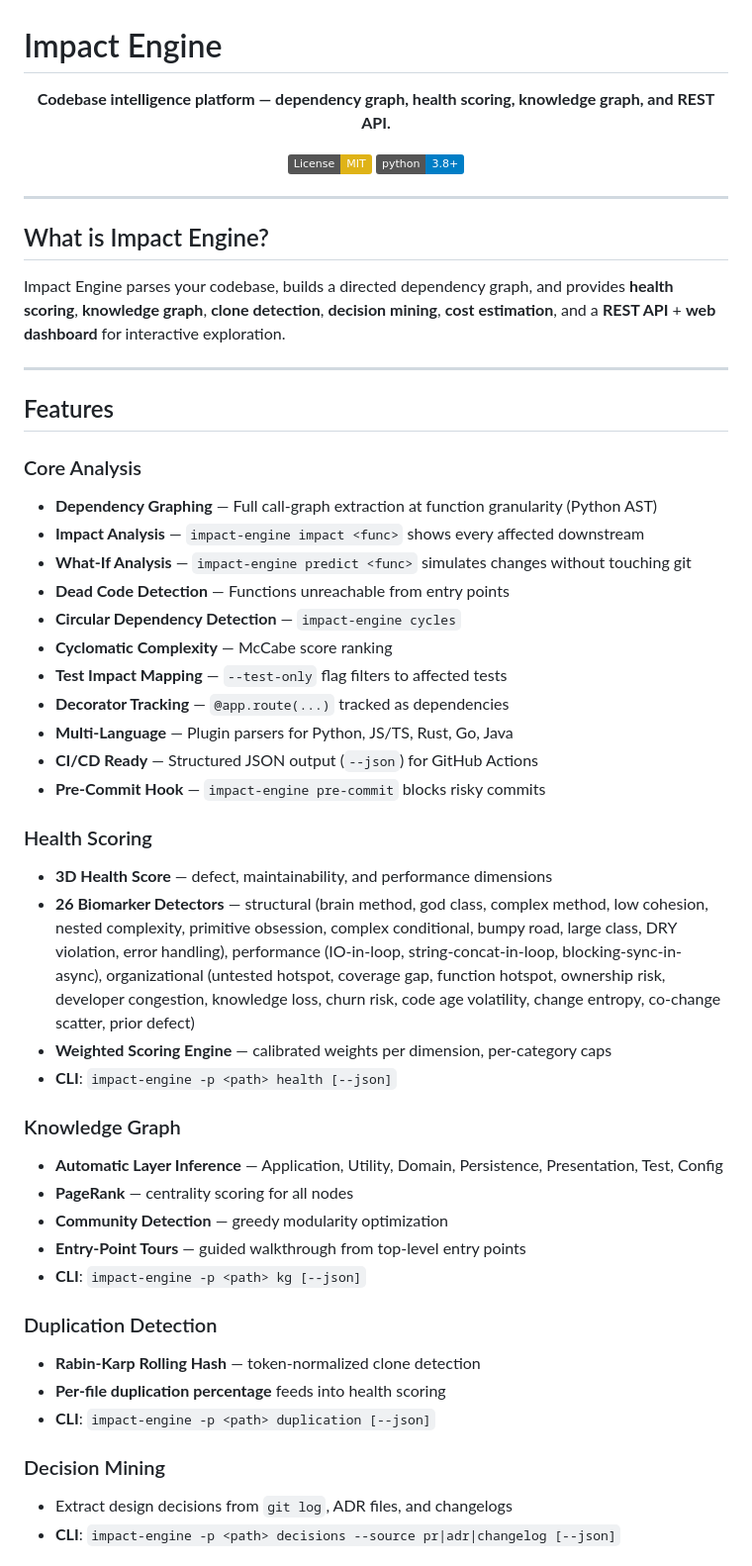
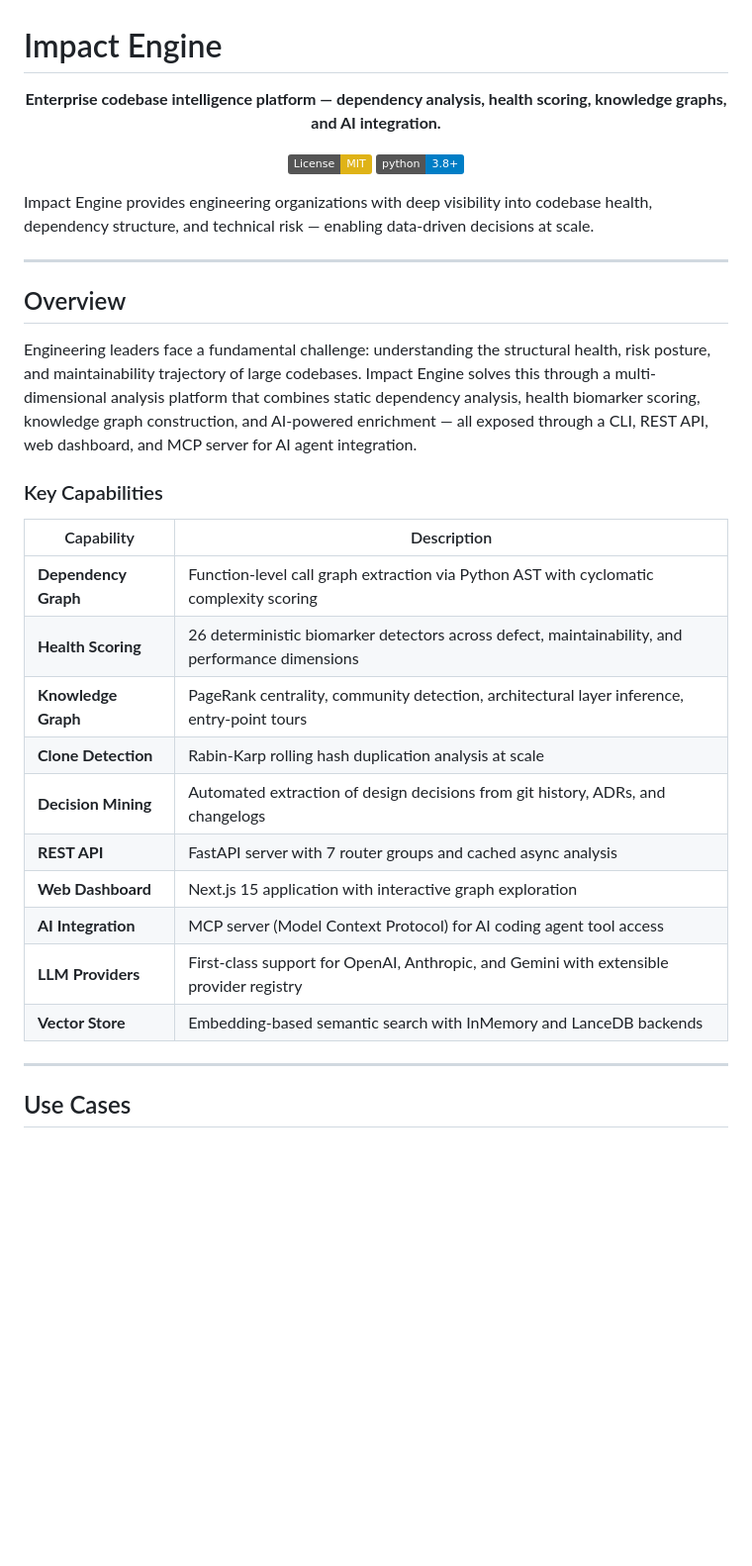
Before and after one commit to Joey-1123/impact_engine, a Markdown page: README.md, the part around one of its changes. Shown at 99% size. Rendered like a GitHub page; badges without logos; blank space fills up the shorter version.

```diff
--- a/README.md
+++ b/README.md
@@ -1,54 +1,36 @@
 # Impact Engine
 
 <div align="center">
-  <p><b>Codebase intelligence platform — dependency graph, health scoring, knowledge graph, and REST API.</b></p>
+  <p><b>Enterprise codebase intelligence platform — dependency analysis, health scoring, knowledge graphs, and AI integration.</b></p>
 
   [![License: MIT](https://img.shields.io/badge/License-MIT-yellow.svg)](LICENSE)
   [![Python Version](https://img.shields.io/badge/python-3.8%2B-blue)](https://www.python.org/)
 </div>
 
----
-
-## What is Impact Engine?
-
-Impact Engine parses your codebase, builds a directed dependency graph, and provides **health scoring**, **knowledge graph**, **clone detection**, **decision mining**, **cost estimation**, and a **REST API** + **web dashboard** for interactive exploration.
+Impact Engine provides engineering organizations with deep visibility into codebase health, dependency structure, and technical risk — enabling data-driven decisions at scale.
 
 ---
 
-## Features
+## Overview
 
-### Core Analysis
-- **Dependency Graphing** — Full call-graph extraction at function granularity (Python AST)
-- **Impact Analysis** — `impact-engine impact <func>` shows every affected downstream
-- **What-If Analysis** — `impact-engine predict <func>` simulates changes without touching git
-- **Dead Code Detection** — Functions unreachable from entry points
-- **Circular Dependency Detection** — `impact-engine cycles`
-- **Cyclomatic Complexity** — McCabe score ranking
-- **Test Impact Mapping** — `--test-only` flag filters to affected tests
-- **Decorator Tracking** — `@app.route(...)` tracked as dependencies
-- **Multi-Language** — Plugin parsers for Python, JS/TS, Rust, Go, Java
-- **CI/CD Ready** — Structured JSON output (`--json`) for GitHub Actions
-- **Pre-Commit Hook** — `impact-engine pre-commit` blocks risky commits
+Engineering leaders face a fundamental challenge: understanding the structural health, risk posture, and maintainability trajectory of large codebases. Impact Engine solves this through a multi-dimensional analysis platform that combines static dependency analysis, health biomarker scoring, knowledge graph construction, and AI-powered enrichment — all exposed through a CLI, REST API, web dashboard, and MCP server for AI agent integration.
 
-### Health Scoring
-- **3D Health Score** — defect, maintainability, and performance dimensions
-- **26 Biomarker Detectors** — structural (brain method, god class, complex method, low cohesion, nested complexity, primitive obsession, complex conditional, bumpy road, large class, DRY violation, error handling), performance (IO-in-loop, string-concat-in-loop, blocking-sync-in-async), organizational (untested hotspot, coverage gap, function hotspot, ownership risk, developer congestion, knowledge loss, churn risk, code age volatility, change entropy, co-change scatter, prior defect)
-- **Weighted Scoring Engine** — calibrated weights per dimension, per-category caps
-- **CLI**: `impact-engine -p <path> health [--json]`
+### Key Capabilities
 
-### Knowledge Graph
-- **Automatic Layer Inference** — Application, Utility, Domain, Persistence, Presentation, Test, Config
-- **PageRank** — centrality scoring for all nodes
-- **Community Detection** — greedy modularity optimization
-- **Entry-Point Tours** — guided walkthrough from top-level entry points
-- **CLI**: `impact-engine -p <path> kg [--json]`
+| Capability | Description |
+|---|---|
+| **Dependency Graph** | Function-level call graph extraction via Python AST with cyclomatic complexity scoring |
+| **Health Scoring** | 26 deterministic biomarker detectors across defect, maintainability, and performance dimensions |
+| **Knowledge Graph** | PageRank centrality, community detection, architectural layer inference, entry-point tours |
+| **Clone Detection** | Rabin-Karp rolling hash duplication analysis at scale |
+| **Decision Mining** | Automated extraction of design decisions from git history, ADRs, and changelogs |
+| **REST API** | FastAPI server with 7 router groups and cached async analysis |
+| **Web Dashboard** | Next.js 15 application with interactive graph exploration |
+| **AI Integration** | MCP server (Model Context Protocol) for AI coding agent tool access |
+| **LLM Providers** | First-class support for OpenAI, Anthropic, and Gemini with extensible provider registry |
+| **Vector Store** | Embedding-based semantic search with InMemory and LanceDB backends |
 
-### Duplication Detection
-- **Rabin-Karp Rolling Hash** — token-normalized clone detection
-- **Per-file duplication percentage** feeds into health scoring
-- **CLI**: `impact-engine -p <path> duplication [--json]`
+---
 
-### Decision Mining
-- Extract design decisions from `git log`, ADR files, and changelogs
-- **CLI**: `impact-engine -p <path> decisions --source pr|adr|changelog [--json]`
+## Use Cases
 
```
Also changed, not shown: other parts of README.md (+178 -105 lines).
